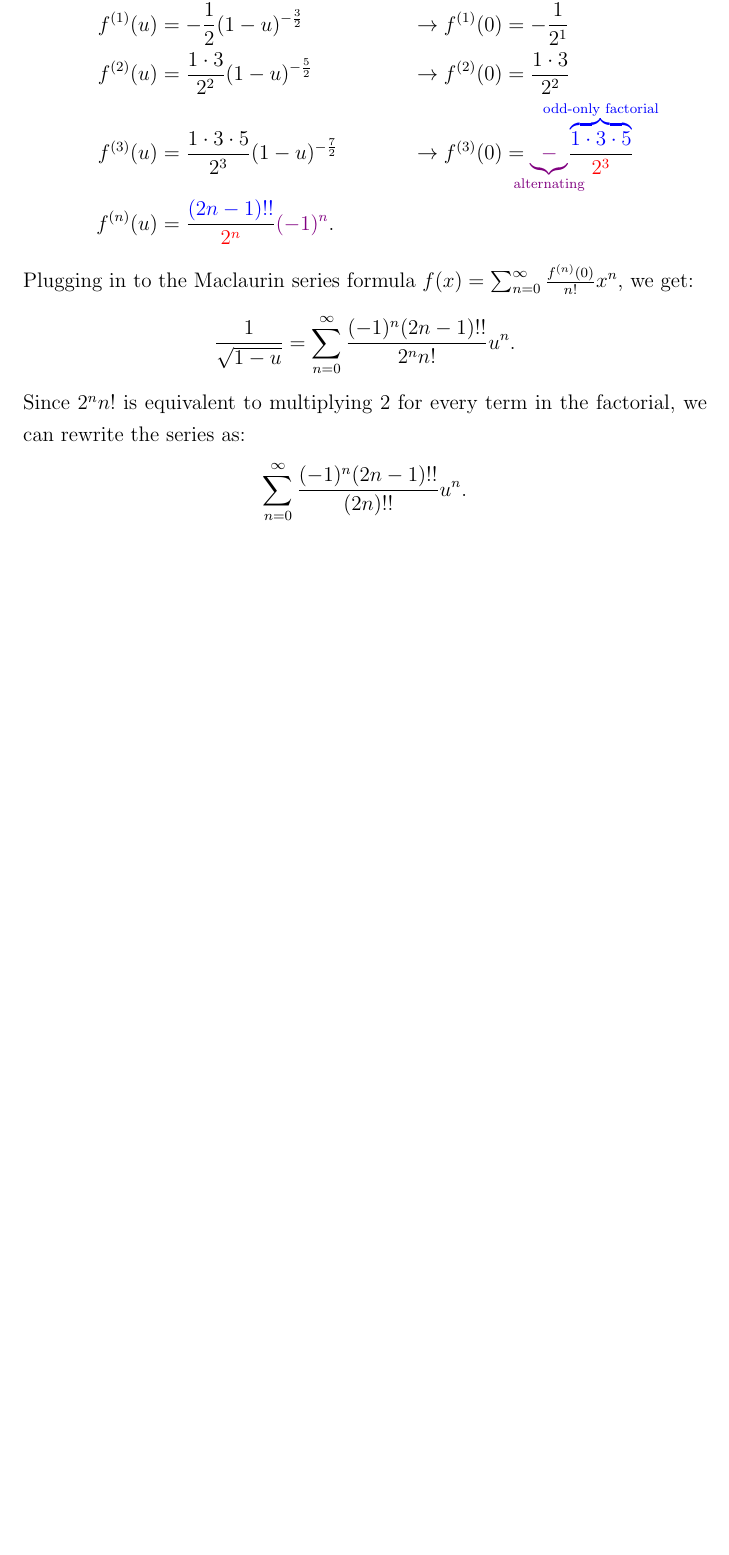
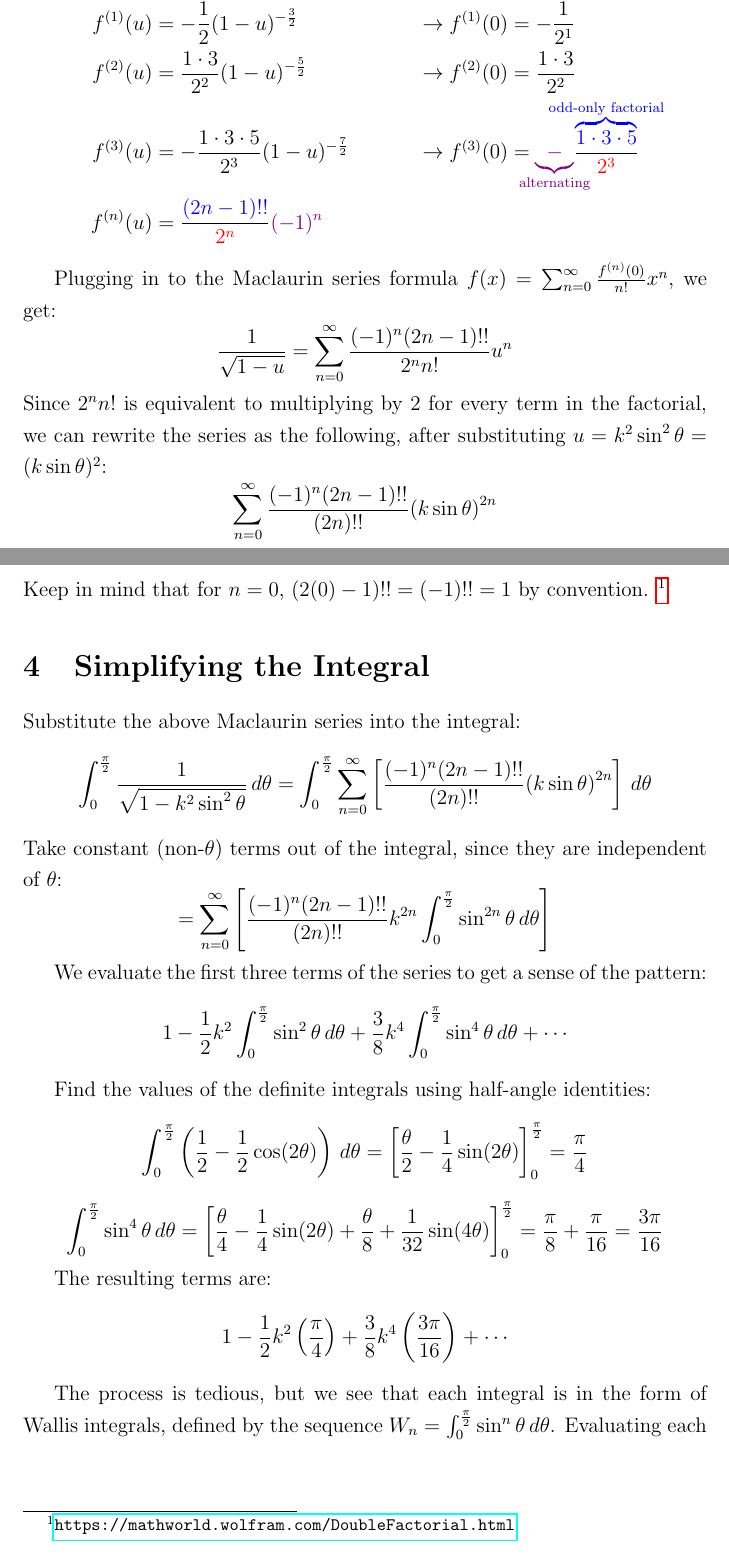
Before and after one commit to KevinZMa/PendulumTaylorSeries, a LaTeX document (main.tex): part of page 2 of 2 before the commit and two parts of pages 2 and 3 of 4 after it, the two joined at a grey line, cut so that both start at the same text, the shorter picture padded with empty space. Compiled offline with pdfLaTeX.

Commit message:
Simplifying using Wallis' integrals

```diff
--- a/main.tex
+++ b/main.tex
@@ -1,6 +1,7 @@
 \documentclass[12pt]{article}
 \usepackage{amsmath,amssymb}
 \usepackage{mathtools}
+\usepackage{hyperref}
 
 \usepackage{tikz}
 \usepackage{cancel}
@@ -12,6 +13,7 @@
 \author{Andrew Chou \and Kevin Ma \and James Tsaggaris}
 
 \linespread{1.25}
+\setlength{\skip\footins}{3\baselineskip}   % Adjust space between text and footnotes
 
 \begin{document}
 
@@ -96,16 +98,57 @@ use the Maclaurin series expansion for $(1 - u)^{-1/2}$ around $u = 0$. First, w
   f^{(0)}(u) &= (1-u)^{-\frac{1}{2}} &&\rightarrow f^{(0)}(0) = \frac{1}{\cancel{2^0}} \\
   f^{(1)}(u) &= -\frac{1}{2} (1-u)^{-\frac{3}{2}} &&\rightarrow f^{(1)}(0) = -\frac{1}{2^1} \\
   f^{(2)}(u) &= \frac{1\cdot3}{2^2} (1-u)^{-\frac{5}{2}} &&\rightarrow f^{(2)}(0) = \frac{1\cdot3}{2^2} \\
-  f^{(3)}(u) &= \frac{1\cdot3\cdot5}{2^3} (1-u)^{-\frac{7}{2}} &&\rightarrow f^{(3)}(0) = {\color{violet}\underbrace{-}_{\mathclap{\text{alternating}}}} \frac{\color{blue}\overbrace{1\cdot3\cdot5}^{\mathclap{\text{odd-only factorial}}}}{\color{red}2^3} \\
-  f^{(n)}(u) &= \frac{{\color{blue}(2n-1)!!}}{{\color{red}2^n}} {\color{violet}(-1)^n}.
+  f^{(3)}(u) &= -\frac{1\cdot3\cdot5}{2^3} (1-u)^{-\frac{7}{2}} &&\rightarrow f^{(3)}(0) = {\color{violet}\underbrace{-}_{\mathclap{\text{alternating}}}} \frac{\color{blue}\overbrace{1\cdot3\cdot5}^{\mathclap{\text{odd-only factorial}}}}{\color{red}2^3} \\
+  f^{(n)}(u) &= \frac{{\color{blue}(2n-1)!!}}{{\color{red}2^n}} {\color{violet}(-1)^n}
 \end{align*}
+
 Plugging in to the Maclaurin series formula $f(x) = \sum_{n=0}^{\infty} \frac{f^{(n)}(0)}{n!} x^n$, we get:
 \[
-  \frac{1}{\sqrt{1 - u}} = \sum_{n=0}^{\infty} \frac{(-1)^n (2n-1)!!}{2^n n!} u^n.
+  \frac{1}{\sqrt{1 - u}} = \sum_{n=0}^{\infty} \frac{(-1)^n (2n-1)!!}{2^n n!} u^n
 \]
-Since $2^n n!$ is equivalent to multiplying 2 for every term in the factorial, we can rewrite the series as:
+Since $2^n n!$ is equivalent to multiplying by 2 for every term in the factorial, we can rewrite the series as the following, after substituting $u = k^2 \sin^2 \theta = (k\sin\theta)^2$:
 \[
-  \sum_{n=0}^{\infty} \frac{(-1)^n (2n-1)!!}{(2n)!!} u^n.
+  \sum_{n=0}^{\infty} \frac{(-1)^n (2n-1)!!}{(2n)!!} {\left(k\sin\theta\right)}^{2n}
+\]
+Keep in mind that for $n = 0$, $(2(0) - 1)!! = (-1)!! = 1$ by convention. \footnote{\url{https://mathworld.wolfram.com/DoubleFactorial.html}}
+
+
+\section{Simplifying the Integral}
+
+Substitute the above Maclaurin series into the integral:
+\[
+  \int_{0}^{\frac{\pi}{2}} \frac{1}{\sqrt{1 - k^2
+  \sin^2 \theta}} \, d\theta = \int_{0}^{\frac{\pi}{2}} \sum_{n=0}^{\infty} \left[\frac{(-1)^n (2n-1)!!}{(2n)!!} {\left(k\sin\theta\right)}^{2n}\right] \, d\theta
+\]
+Take constant (non-$\theta$) terms out of the integral, since they are independent of $\theta$:
+\[
+  = \sum_{n=0}^{\infty} \left[\frac{(-1)^n (2n-1)!!}{(2n)!!} k^{2n} \int_{0}^{\frac{\pi}{2}} \sin^{2n} \theta \, d\theta\right]
 \]
 
+We evaluate the first three terms of the series to get a sense of the pattern:
+\[
+  1 - \frac{1}{2}k^2\int_{0}^{\frac{\pi}{2}} \sin^2 \theta \, d\theta + \frac{3}{8}k^4\int_{0}^{\frac{\pi}{2}} \sin^4 \theta \, d\theta + \cdots
+\]
+
+Find the values of the definite integrals using half-angle identities:
+\[
+  \int_{0}^{\frac{\pi}{2}} \left(\frac{1}{2} - \frac{1}{2}\cos(2\theta)\right) \, d\theta = \left[\frac{\theta}{2} - \frac{1}{4}\sin(2\theta)\right]_{0}^{\frac{\pi}{2}} = \frac{\pi}{4}
+\]
+\[
+  \int_{0}^{\frac{\pi}{2}} \sin^4 \theta \, d\theta = \left[\frac{\theta}{4} - \frac{1}{4}\sin(2\theta) + \frac{\theta}{8} + \frac{1}{32}\sin(4\theta)\right]_{0}^{\frac{\pi}{2}} = \frac{\pi}{8} + \frac{\pi}{16} = \frac{3\pi}{16}
+\]
+
+The resulting terms are:
+\[
+  1 - \frac{1}{2}k^2\left(\frac{\pi}{4}\right) + \frac{3}{8}k^4\left(\frac{3\pi}{16}\right) + \cdots
+\]
+
+The process is tedious, but we see that each integral is in the form of Wallis integrals, defined by the sequence $W_n = \int_{0}^{\frac{\pi}{2}} \sin^n \theta \, d\theta$. Evaluating each definite integral gives some multiple of $\frac{\pi}{2}$, and the antiderivative of all the recursive cosines from the half-angle identities all vanish, since $\sin(2n \cdot \frac{\pi}{2}) = \sin(n\pi) = 0$. Through integration by parts and recursive substitution of $I$, the value of even Wallis integrals are known to be:
+\[
+  W_{2n} = \frac{(2n-1)!!}{2^n} \cdot \frac{\pi}{2}
+\]
+
+
+
+
 \end{document}
```
Also changed, not shown: main.pdf, main.tex (6 more changed lines).
